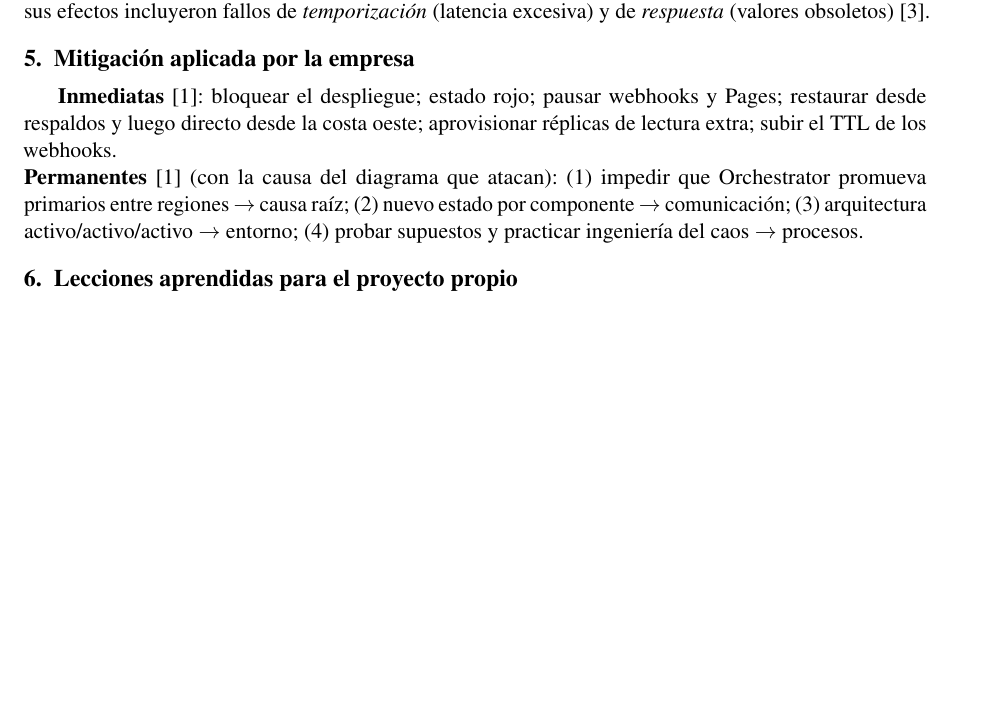
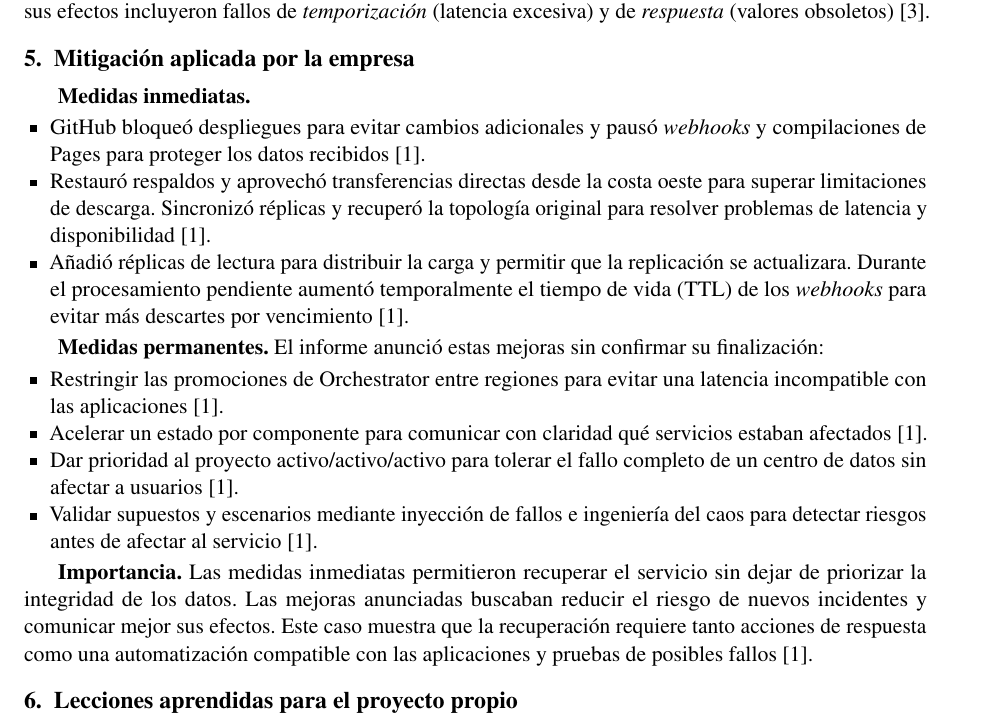
Before and after one commit to aldairHub/FORM-AC-01-EHPT, a LaTeX document (Documento/main.tex): part of page 5 of 6, cut so that both start at the same text, the shorter picture padded with empty space. Compiled offline with pdfLaTeX.

Commit message:
Desarrollar medidas de mitigacion del incidente de GitHub

```diff
--- a/Documento/main.tex
+++ b/Documento/main.tex
@@ -158,8 +158,22 @@ A partir de la cronolog\'ia y del an\'alisis del incidente, el impacto se cuanti
 \textbf{Tolerancia a fallos y modelo de fallo.} El \emph{failover autom\'atico} con r\'eplicas no mantuvo el servicio esperado: Orchestrator actu\'o seg\'un su configuraci\'on, pero las aplicaciones del este no toleraban la latencia de escribir en el oeste. El consenso de Orchestrator no garantizaba la sincronizaci\'on de las bases MySQL \cite{github2018}. Clasificamos el detonante como \emph{omisi\'on de comunicaci\'on} (interrupci\'on del intercambio entre sitios); sus efectos incluyeron fallos de \emph{temporizaci\'on} (latencia excesiva) y de \emph{respuesta} (valores obsoletos) \cite{vansteen2023}.
 
 \section{Mitigaci\'on aplicada por la empresa}
-\textbf{Inmediatas} \cite{github2018}: bloquear el despliegue; estado rojo; pausar webhooks y Pages; restaurar desde respaldos y luego directo desde la costa oeste; aprovisionar r\'eplicas de lectura extra; subir el TTL de los webhooks.\\
-\textbf{Permanentes} \cite{github2018} (con la causa del diagrama que atacan): (1) impedir que Orchestrator promueva primarios entre regiones $\to$ causa ra\'iz; (2) nuevo estado por componente $\to$ comunicaci\'on; (3) arquitectura activo/activo/activo $\to$ entorno; (4) probar supuestos y practicar ingenier\'ia del caos $\to$ procesos.
+\textbf{Medidas inmediatas.}
+\begin{itemize}
+    \item GitHub bloque\'o despliegues para evitar cambios adicionales y paus\'o \textit{webhooks} y compilaciones de Pages para proteger los datos recibidos \cite{github2018}.
+    \item Restaur\'o respaldos y aprovech\'o transferencias directas desde la costa oeste para superar limitaciones de descarga. Sincroniz\'o r\'eplicas y recuper\'o la topolog\'ia original para resolver problemas de latencia y disponibilidad \cite{github2018}.
+    \item A\~nadi\'o r\'eplicas de lectura para distribuir la carga y permitir que la replicaci\'on se actualizara. Durante el procesamiento pendiente aument\'o temporalmente el tiempo de vida (TTL) de los \textit{webhooks} para evitar m\'as descartes por vencimiento \cite{github2018}.
+\end{itemize}
+
+\textbf{Medidas permanentes.} El informe anunci\'o estas mejoras sin confirmar su finalizaci\'on:
+\begin{itemize}
+    \item Restringir las promociones de Orchestrator entre regiones para evitar una latencia incompatible con las aplicaciones \cite{github2018}.
+    \item Acelerar un estado por componente para comunicar con claridad qu\'e servicios estaban afectados \cite{github2018}.
+    \item Dar prioridad al proyecto activo/activo/activo para tolerar el fallo completo de un centro de datos sin afectar a usuarios \cite{github2018}.
+    \item Validar supuestos y escenarios mediante inyecci\'on de fallos e ingenier\'ia del caos para detectar riesgos antes de afectar al servicio \cite{github2018}.
+\end{itemize}
+
+\textbf{Importancia.} Las medidas inmediatas permitieron recuperar el servicio sin dejar de priorizar la integridad de los datos. Las mejoras anunciadas buscaban reducir el riesgo de nuevos incidentes y comunicar mejor sus efectos. Este caso muestra que la recuperaci\'on requiere tanto acciones de respuesta como una automatizaci\'on compatible con las aplicaciones y pruebas de posibles fallos \cite{github2018}.
 
 \section{Lecciones aprendidas para el proyecto propio}
 \begingroup\scriptsize
```
Also changed, not shown: Documento/main.pdf.
